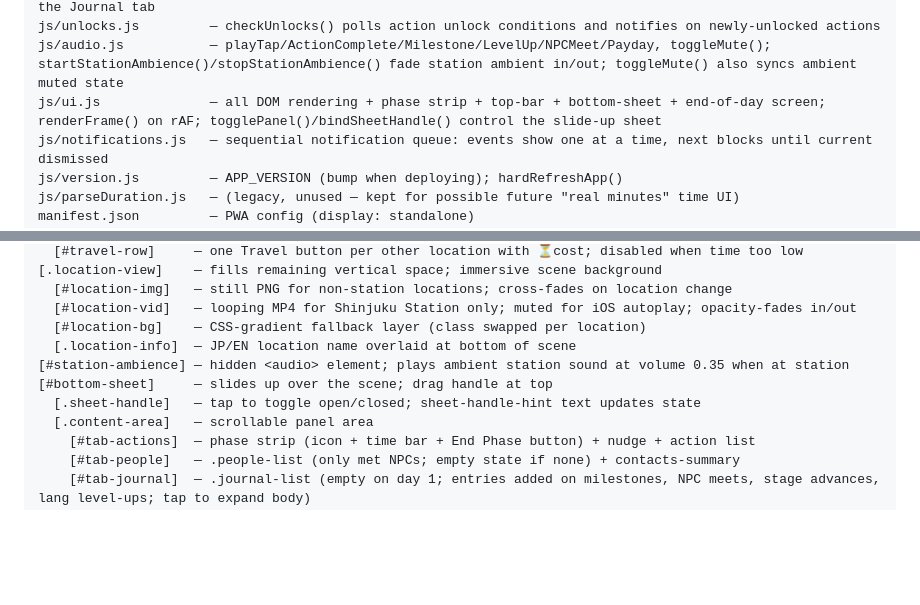
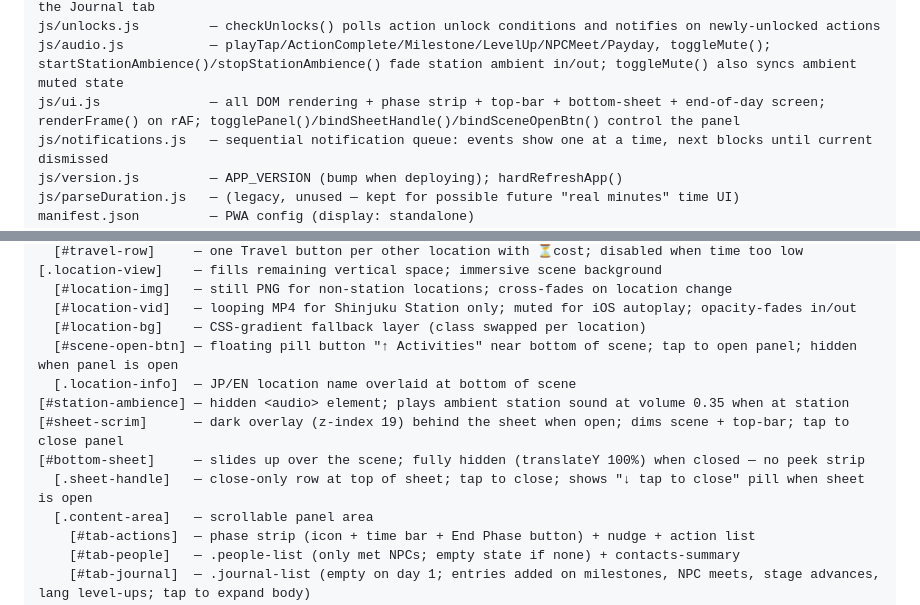
Before and after one commit to trimmja/claude-mobile, a Markdown page: CLAUDE.md, 2 parts joined by grey strips. Drawn GitHub-style; blank space fills up the shorter version.

Commit message:
Docs: sync CLAUDE.md + PROGRESS.md with v25–v28 UI changes
- UI layout section updated: floating scene-open-btn, sheet-scrim, no-peek sheet
- File map updated for ui.js (bindSceneOpenBtn added)
- PROGRESS.md: shipped systems row updated to v20–v28

Co-Authored-By: Claude Sonnet 4.6 <noreply@anthropic.com>

```diff
--- a/CLAUDE.md
+++ b/CLAUDE.md
@@ -86,7 +86,7 @@ js/milestones.js      — MILESTONE_DEFS, checkMilestones() (called after each a
 js/journal.js         — addJournalEntry / getJournalEntries / markJournalRead — append-only record powering the Journal tab
 js/unlocks.js         — checkUnlocks() polls action unlock conditions and notifies on newly-unlocked actions
 js/audio.js           — playTap/ActionComplete/Milestone/LevelUp/NPCMeet/Payday, toggleMute(); startStationAmbience()/stopStationAmbience() fade station ambient in/out; toggleMute() also syncs ambient muted state
-js/ui.js              — all DOM rendering + phase strip + top-bar + bottom-sheet + end-of-day screen; renderFrame() on rAF; togglePanel()/bindSheetHandle() control the slide-up sheet
+js/ui.js              — all DOM rendering + phase strip + top-bar + bottom-sheet + end-of-day screen; renderFrame() on rAF; togglePanel()/bindSheetHandle()/bindSceneOpenBtn() control the panel
 js/notifications.js   — sequential notification queue: events show one at a time, next blocks until current dismissed
 js/version.js         — APP_VERSION (bump when deploying); hardRefreshApp()
 js/parseDuration.js   — (legacy, unused — kept for possible future "real minutes" time UI)
@@ -403,10 +403,12 @@ Entries don't trigger their own notifications — the engine event that produced
   [#location-img]   — still PNG for non-station locations; cross-fades on location change
   [#location-vid]   — looping MP4 for Shinjuku Station only; muted for iOS autoplay; opacity-fades in/out
   [#location-bg]    — CSS-gradient fallback layer (class swapped per location)
+  [#scene-open-btn] — floating pill button "↑ Activities" near bottom of scene; tap to open panel; hidden when panel is open
   [.location-info]  — JP/EN location name overlaid at bottom of scene
 [#station-ambience] — hidden <audio> element; plays ambient station sound at volume 0.35 when at station
-[#bottom-sheet]     — slides up over the scene; drag handle at top
-  [.sheet-handle]   — tap to toggle open/closed; sheet-handle-hint text updates state
+[#sheet-scrim]      — dark overlay (z-index 19) behind the sheet when open; dims scene + top-bar; tap to close panel
+[#bottom-sheet]     — slides up over the scene; fully hidden (translateY 100%) when closed — no peek strip
+  [.sheet-handle]   — close-only row at top of sheet; tap to close; shows "↓ tap to close" pill when sheet is open
   [.content-area]   — scrollable panel area
     [#tab-actions]  — phase strip (icon + time bar + End Phase button) + nudge + action list
     [#tab-people]   — .people-list (only met NPCs; empty state if none) + contacts-summary
```
Also changed, not shown: PROGRESS.md (+1 -1 lines).
